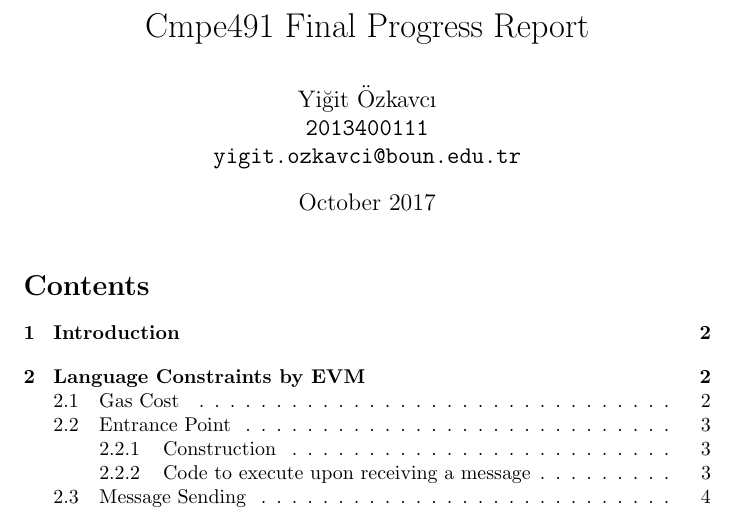
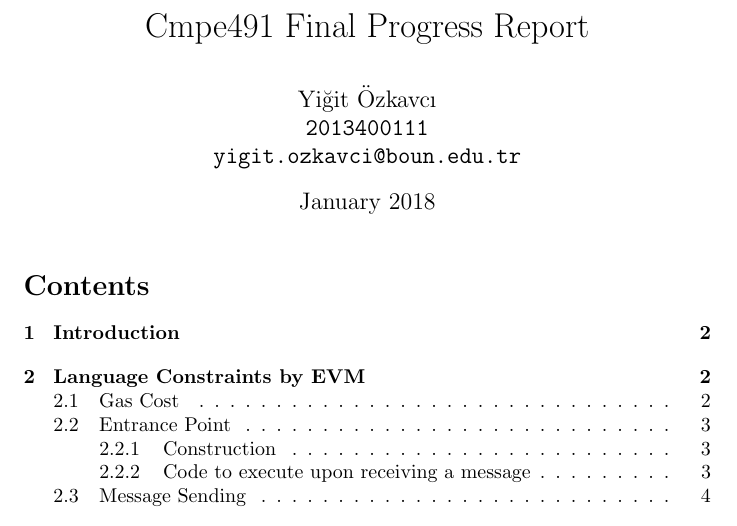
Before and after one commit to cenary-lang/cenary, a LaTeX document (standard/report_491_final/report.tex): part of page 1 of 12, cut so that both start at the same text. Compiled offline with pdfLaTeX.

Commit message:
Update date on the final progress report

```diff
--- a/standard/report_491_final/report.tex
+++ b/standard/report_491_final/report.tex
@@ -12,7 +12,7 @@
   \texttt{2013400111} \\
   \texttt{yigit.ozkavci@boun.edu.tr}
 }
-\date{October 2017}
+\date{January 2018}
 
 \begin{document}
 
```
Also changed, not shown: standard/report_491_final/report.pdf.
